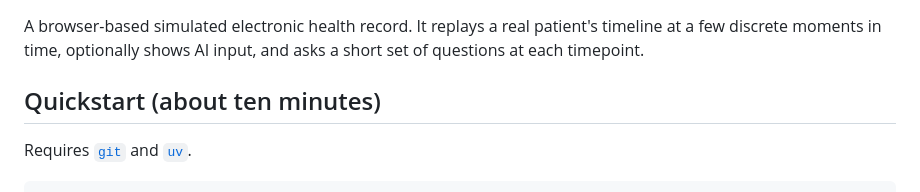
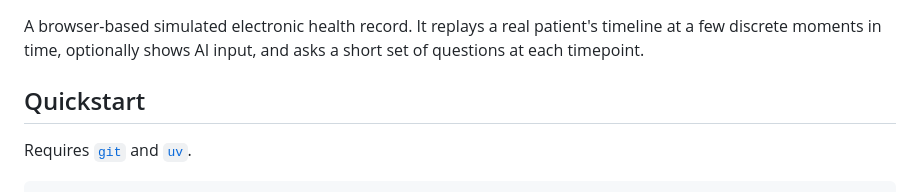
Before and after one commit to JulianKlug/ehr_simulator, a Markdown page: README.md, the part around the change. Drawn GitHub-style.

Commit message:
Update Quickstart section header in README

```diff
--- a/README.md
+++ b/README.md
@@ -4,7 +4,7 @@ A browser-based simulated electronic health record. It replays a real patient's
 timeline at a few discrete moments in time, optionally shows AI input, and asks a short set of questions at each timepoint.
 
 
-## Quickstart (about ten minutes)
+## Quickstart
 
 Requires [`git`](https://git-scm.com/) and [`uv`](https://docs.astral.sh/uv/).
 
```
